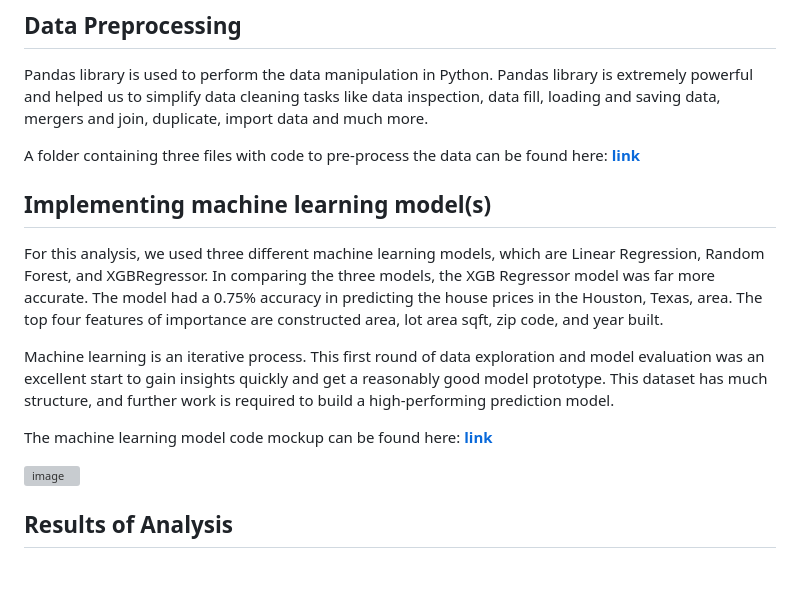
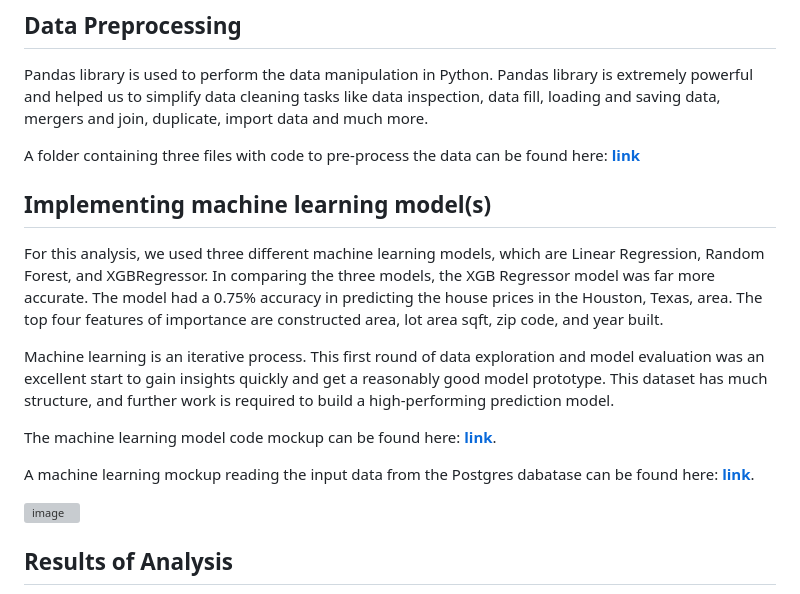
Before and after one commit to Hecgithub/House_Price_Prediction, a Markdown page: README.md, the part around one of its changes. GitHub-like rendering; blank space fills up the shorter version; grey boxes are pictures that could not be loaded.

```diff
--- a/README.md
+++ b/README.md
@@ -74,7 +74,9 @@ For this analysis, we used three different machine learning models, which are Li
 
 Machine learning is an iterative process. This first round of data exploration and model evaluation was an excellent start to gain insights quickly and get a reasonably good model prototype. This dataset has much structure, and further work is required to build a high-performing prediction model.
 
-The machine learning model code mockup can be found here: **[link](./ML_House_Prediction_Prices_Updated.ipynb)**
+The machine learning model code mockup can be found here: **[link](./03_Code_and_Data/05_ML_Model/ML_House_Prediction_Prices_Updated.ipynb)**.
+
+A machine learning mockup reading the input data from the Postgres dabatase can be found here: **[link](./03_Code_and_Data/05_ML_Model/05_ML_Model_read_from_JoinedDB.ipynb)**.
 
 ![image](https://user-images.githubusercontent.com/110510718/210690711-f92b45c7-96d5-4d60-8efe-1cee33e03f05.png)
 
```
Also changed, not shown: other parts of README.md (+1 -1 lines).
